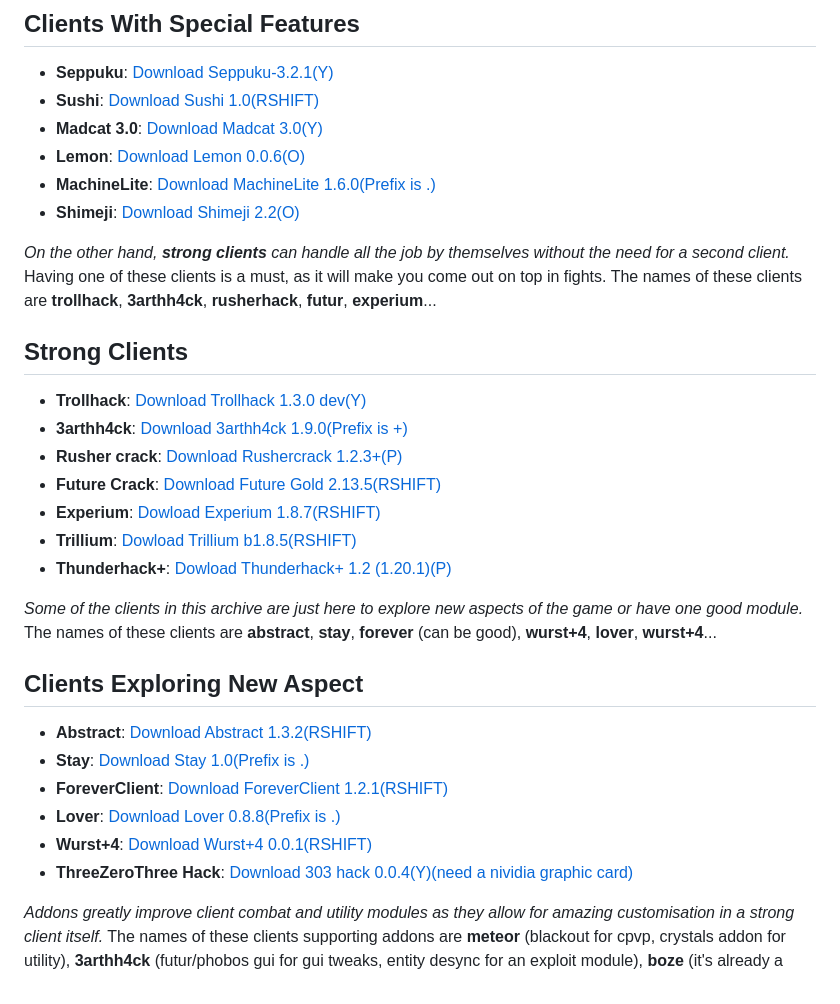
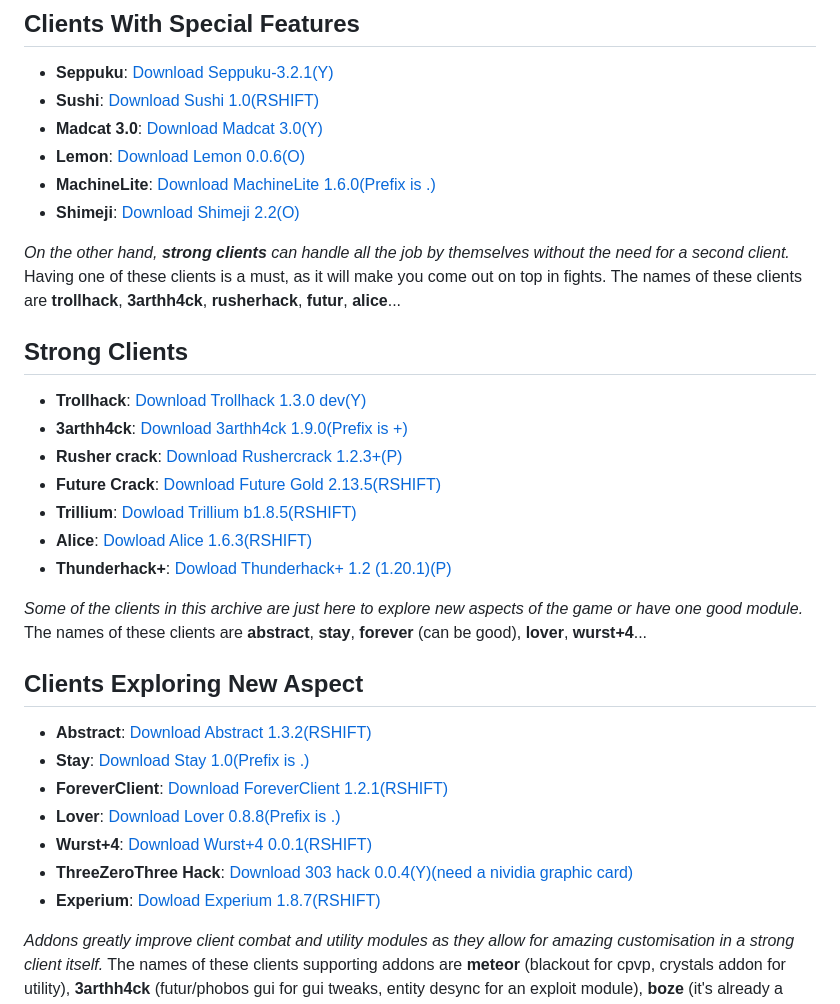
Before and after one commit to Smug2f/Fast-Client-Archive, a Markdown page: README.md, the part around the change. Rendered like a GitHub page.

Commit message:
luigi hack / alice

```diff
--- a/README.md
+++ b/README.md
@@ -12,18 +12,18 @@ _Some clients in this archive are worth checking out, even if they may look bad
 - **MachineLite**: [Download MachineLite 1.6.0(Prefix is .)](https://github.com/RabiesDev/machine-lite/releases/download/v1.6.0/MachineLite.jar)
 - **Shimeji**: [Download Shimeji 2.2(O)](https://github.com/enokitoraisu/ShimejiClient-Public/releases/download/latest-2.2/shimeji-2.2.jar)
 
-_On the other hand, **strong clients** can handle all the job by themselves without the need for a second client._ Having one of these clients is a must, as it will make you come out on top in fights. The names of these clients are **trollhack**, **3arthh4ck**, **rusherhack**, **futur**, **experium**... <br>
+_On the other hand, **strong clients** can handle all the job by themselves without the need for a second client._ Having one of these clients is a must, as it will make you come out on top in fights. The names of these clients are **trollhack**, **3arthh4ck**, **rusherhack**, **futur**, **alice**... <br>
 ## Strong Clients
 
 - **Trollhack**: [Download Trollhack 1.3.0 dev(Y)](https://cdn.discordapp.com/attachments/1084352566592294912/1137277930632917052/TrollHack-1.3.0-nightly-322aa8c.jar)
 - **3arthh4ck**: [Download 3arthh4ck 1.9.0(Prefix is +)](https://github.com/Smug2f/Stuff-for-archive/releases/download/stay/3arthh4ck-1.9.0-release.jar)
 - **Rusher crack**: [Download Rushercrack 1.2.3+(P)](https://crystalpvp.ru/rusherhack/rushercrack.jar)
 - **Future Crack**: [Download Future Gold 2.13.5(RSHIFT)](https://crystalpvp.ru/future/Installer.jar)
-- **Experium**: [Dowload Experium 1.8.7(RSHIFT)](https://github.com/3000IQPlay/Experium/releases/download/1.8.7/Experium.gang.jar)
 - **Trillium**: [Dowload Trillium b1.8.5(RSHIFT)](https://github.com/Smug2f/Stuff-for-archive/releases/download/stay/Trillium-b1.8.5-release.jar)
+- **Alice**: [Dowload Alice 1.6.3(RSHIFT)](https://github.com/Smug2f/Stuff-for-archive/releases/download/stay/Alice.public.1.6.3.jar)
 - **Thunderhack+**: [Dowload Thunderhack+ 1.2 (1.20.1)(P)](https://github.com/Pan4ur/ThunderHack-Recode/releases/download/1.2b70823/thunderhack-1.2.jar)
 
-_Some of the clients in this archive are just here to explore new aspects of the game or have one good module._ The names of these clients are **abstract**, **stay**, **forever** (can be good), **wurst+4**, **lover**, **wurst+4**... <br>
+_Some of the clients in this archive are just here to explore new aspects of the game or have one good module._ The names of these clients are **abstract**, **stay**, **forever** (can be good), **lover**, **wurst+4**... <br>
 ## Clients Exploring New Aspect
 
 - **Abstract**: [Download Abstract 1.3.2(RSHIFT)](https://github.com/WMSGaming/Abstract-1.12.2/releases/download/Public/abstract-v1.3.2.jar)
@@ -32,6 +32,7 @@ _Some of the clients in this archive are just here to explore new aspects of the
 - **Lover**: [Download Lover 0.8.8(Prefix is .)](https://github.com/DoNhutTann/Lover-public/releases/download/v0.8.0/lov3r.jar)
 - **Wurst+4**: [Download Wurst+4 0.0.1(RSHIFT)](https://github.com/Smug2f/Stuff-for-archive/releases/download/stay/wurst-plus-four-0.0.1-release.jar)
 - **ThreeZeroThree Hack**: [Download 303 hack 0.0.4(Y)(need a nividia graphic card)](https://github.com/Smug2f/Stuff-for-archive/releases/download/stay/ThreeZeroThreeHack.jar)
+- **Experium**: [Dowload Experium 1.8.7(RSHIFT)](https://github.com/3000IQPlay/Experium/releases/download/1.8.7/Experium.gang.jar)
 
 _Addons greatly improve client combat and utility modules as they allow for amazing customisation in a strong client itself._ The names of these clients supporting addons are **meteor** (blackout for cpvp, crystals addon for utility), **3arthh4ck** (futur/phobos gui for gui tweaks, entity desync for an exploit module), **boze** (it's already a really good client but still support it), **mods** can also help by **allowing versatility on every client**, some of the mod names are **viafabric+** (allow to travel from 1.8 through 1.20+), **sodium & iris** (shader kick in), **shulker viewer** (nice cheat bud), and more ...<br>
 ## Addons And Mods
```
